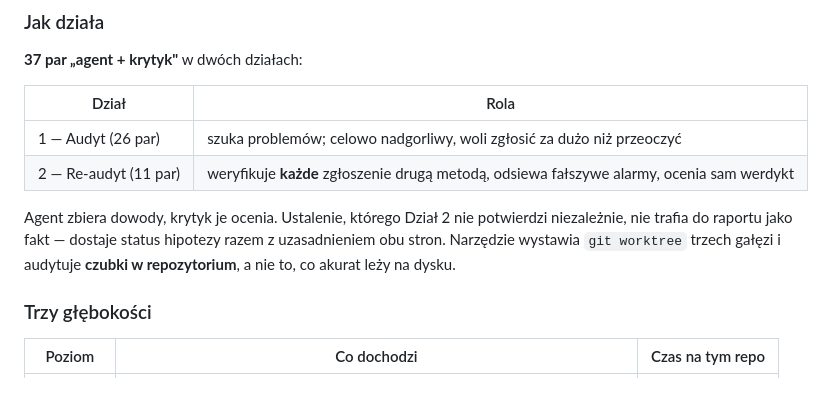
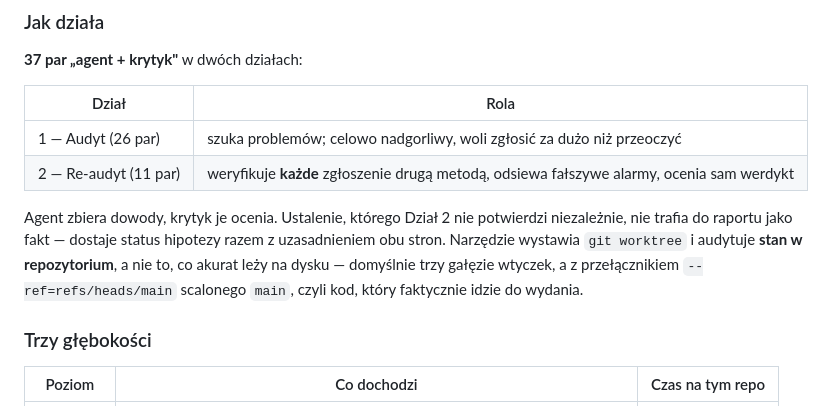
Before and after one commit to krzysiek2115op/egzamin-koncowy, a Markdown page: README.md, the part around one of its changes. Drawn GitHub-style.

```diff
--- a/README.md
+++ b/README.md
@@ -99,8 +111,10 @@ przy każdej kolejnej zmianie, zamiast czytać 20 tysięcy linii od nowa.
 
 Agent zbiera dowody, krytyk je ocenia. Ustalenie, którego Dział 2 nie potwierdzi
 niezależnie, nie trafia do raportu jako fakt — dostaje status hipotezy razem
-z uzasadnieniem obu stron. Narzędzie wystawia `git worktree` trzech gałęzi
-i audytuje **czubki w repozytorium**, a nie to, co akurat leży na dysku.
+z uzasadnieniem obu stron. Narzędzie wystawia `git worktree` i audytuje
+**stan w repozytorium**, a nie to, co akurat leży na dysku — domyślnie trzy
+gałęzie wtyczek, a z przełącznikiem `--ref=refs/heads/main` scalonego `main`,
+czyli kod, który faktycznie idzie do wydania.
 
 ### Trzy głębokości
 
```
Also changed, not shown: other parts of README.md (+42 -16 lines).
